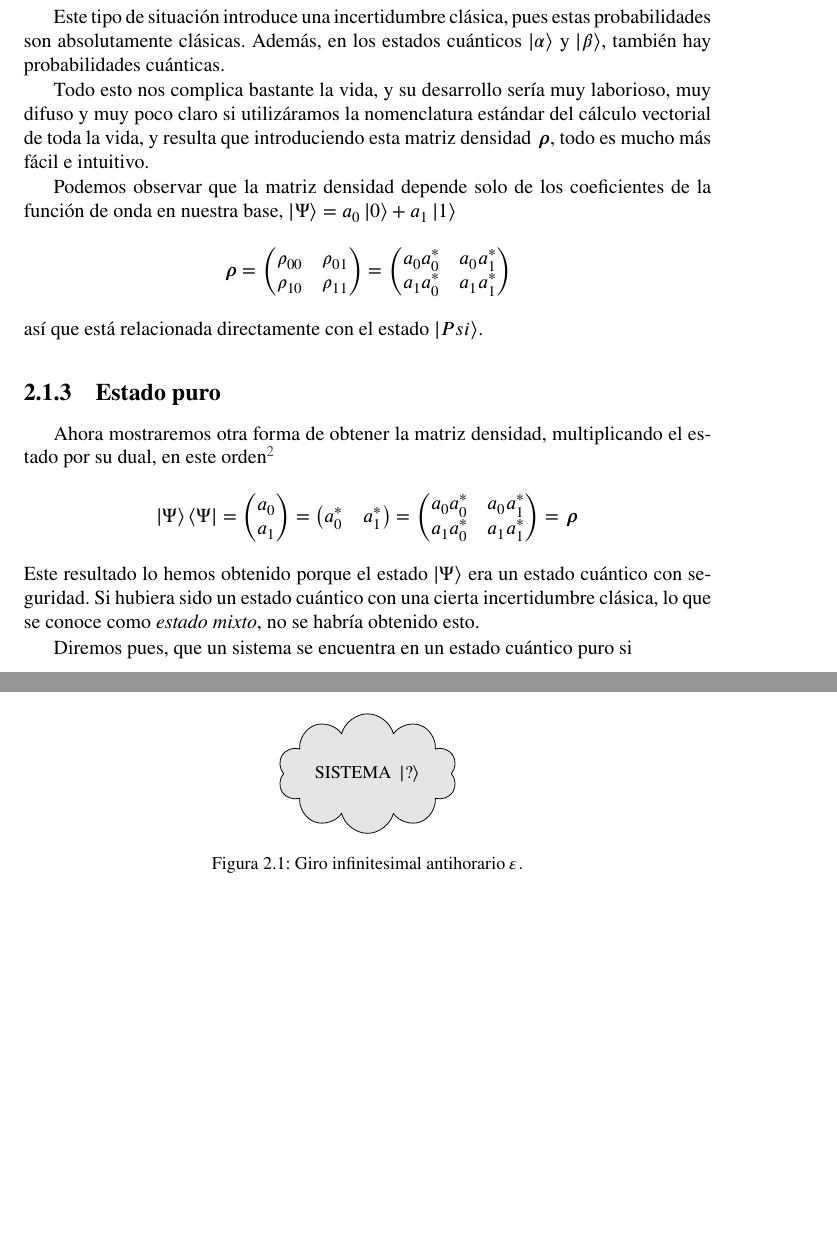
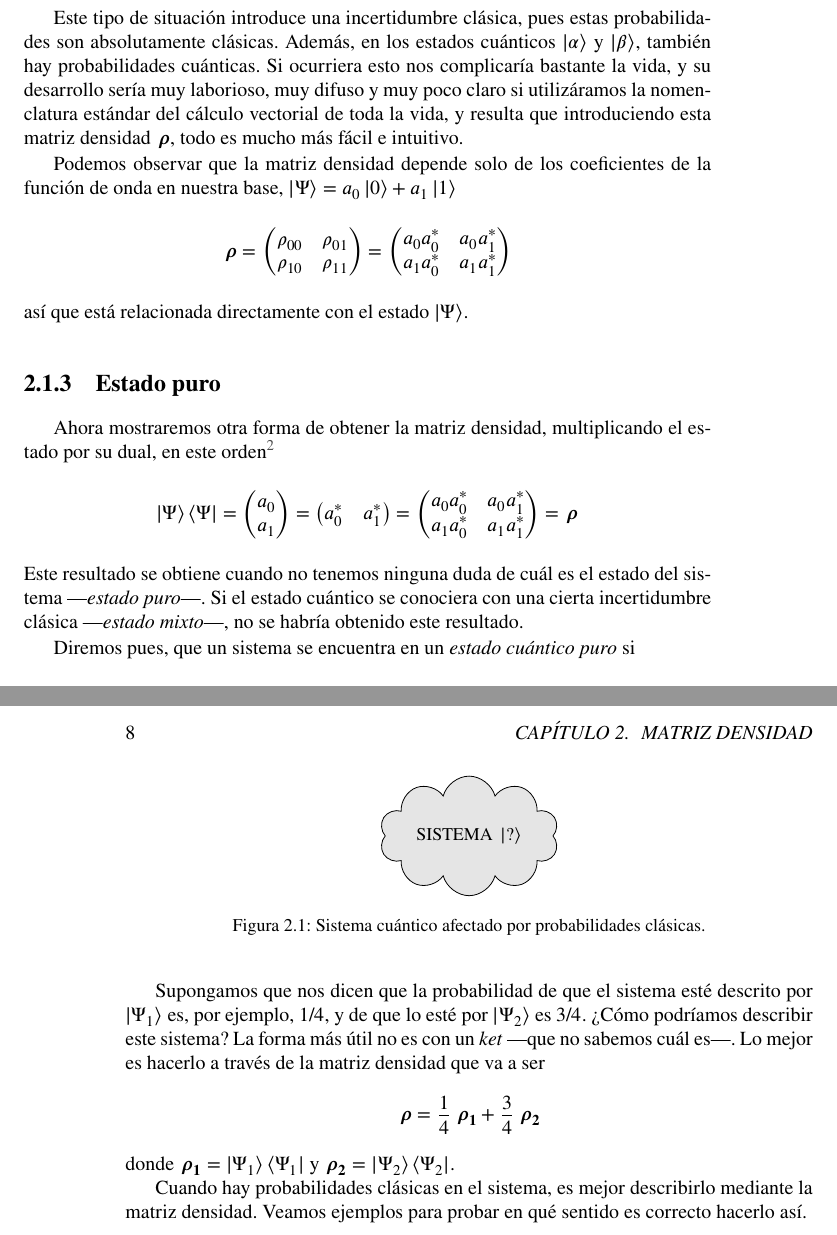
Before and after one commit to janr57/retazosfisica, a LaTeX book (retazosfisica.tex, which reads texto/matrizdensidad.tex): two parts of pages 11 and 13 of 13 before the commit and two parts of pages 11 and 14 of 14 after it, joined at a grey line, cut so that both start at the same text, the shorter picture padded with empty space. Compiled offline with LuaLaTeX; a missing font is replaced by an installed copy or a similar font.

Commit message:
Modificación de partes del texto del primer capítulo

```diff
--- a/texto/matrizdensidad.tex
+++ b/texto/matrizdensidad.tex
@@ -181,11 +192,10 @@ encuentre en un estado cuántico concreto.
 Este tipo de situación introduce una incertidumbre clásica, pues estas
 probabilidades son absolutamente clásicas. Además, en los estados cuánticos
 $\ket{\alpha}$ y $\ket{\beta}$, también hay probabilidades cuánticas.
-
-Todo esto nos complica bastante la vida, y su desarrollo sería muy laborioso,
-muy difuso y muy poco claro si utilizáramos la nomenclatura estándar del
-cálculo vectorial de toda la vida, y resulta que introduciendo esta matriz
-densidad $\mmm{\rho}$, todo es mucho más fácil e intuitivo.
+Si ocurriera esto nos complicaría bastante la vida, y su desarrollo sería muy
+laborioso, muy difuso y muy poco claro si utilizáramos la nomenclatura
+estándar del cálculo vectorial de toda la vida, y resulta que introduciendo
+esta matriz densidad $\mmm{\rho}$, todo es mucho más fácil e intuitivo.
 
 Podemos observar que la matriz densidad depende solo de los coeficientes de la
 función de onda en nuestra base, $\ket{\Psi} = a_0 \ket{0} + a_1 \ket{1}$
@@ -214,12 +224,12 @@ estado por su dual, en este orden\footnotemark{}
   \end{pmatrix}
   = \mmm{\rho}
 \]
-Este resultado lo hemos obtenido porque el estado $\ket{\Psi}$ era un
-estado cuántico con seguridad. Si hubiera sido un estado cuántico con una
-cierta incertidumbre clásica, lo que se conoce como \emph{estado mixto}, no
-se habría obtenido esto.
+Este resultado se obtiene cuando no tenemos ninguna duda de cuál es el estado
+del sistema ---\emph{estado puro}---. Si el estado cuántico se conociera con una
+cierta incertidumbre clásica ---\emph{estado mixto}---, no se habría obtenido
+este resultado.
 
-Diremos pues, que un sistema se encuentra en un estado cuántico puro si
+Diremos pues, que un sistema se encuentra en un \emph{estado cuántico puro} si
 \begin{equation}
   \mmm{\rho} = \ket{\Psi} \bra{\Psi}
 \end{equation}
@@ -420,14 +430,33 @@ probabilidad de que estuviera descrito por $\ket{\Psi_2}$ sería de $3/4$
     ]
     % Coordenadas
     \coordinate (O) at (0,0);
-    \node[cloud, draw, fill=gray!20, aspect=2]{SISTEMA\hspace{0.2em} $\ket{?}$};
+    \node[cloud, draw, fill=gray!20, aspect=2]
+    {SISTEMA\hspace{0.2em} $\ket{?}$};
     %\begin{scope}[on background layer]
     %  \node [background, fit= (incx) (incy) (letraejex) (letraejey)] {};
     %\end{scope}
   \end{tikzpicture}
-  \caption{Giro infinitesimal antihorario $\varepsilon$.}
+  \caption{Sistema cuántico afectado por probabilidades clásicas.}
   %\label{fig:gli-girovector}
 \end{figure}
+
+Supongamos que nos dicen que la probabilidad de que el sistema esté descrito
+por $\ket{\Psi_1}$ es, por ejemplo, $1/4$, y de que lo esté por $\ket{\Psi_2}$
+es $3/4$.
+¿Cómo podríamos describir este sistema? La forma más útil no es con un
+\emph{ket} ---que no sabemos cuál es---. Lo mejor es hacerlo a través de la
+matriz densidad que va a ser
+\[
+  \mmm{\rho} = \dfrac{1}{4}\,\mmm{\rho_1} + \dfrac{3}{4}\,\mmm{\rho_2}
+\]
+donde $\mmm{\rho_1} = \ket{\Psi_1}\bra{\Psi_1}$ y
+$\mmm{\rho_2} = \ket{\Psi_2}\bra{\Psi_2}$.
+
+Cuando hay probabilidades clásicas en el sistema, es mejor describirlo mediante
+la matriz densidad.
+Veamos ejemplos para probar en qué sentido es correcto hacerlo así.
+
+
 
 
 
```
Also changed, not shown: texto/matrizdensidad.tex (43 more changed lines).
